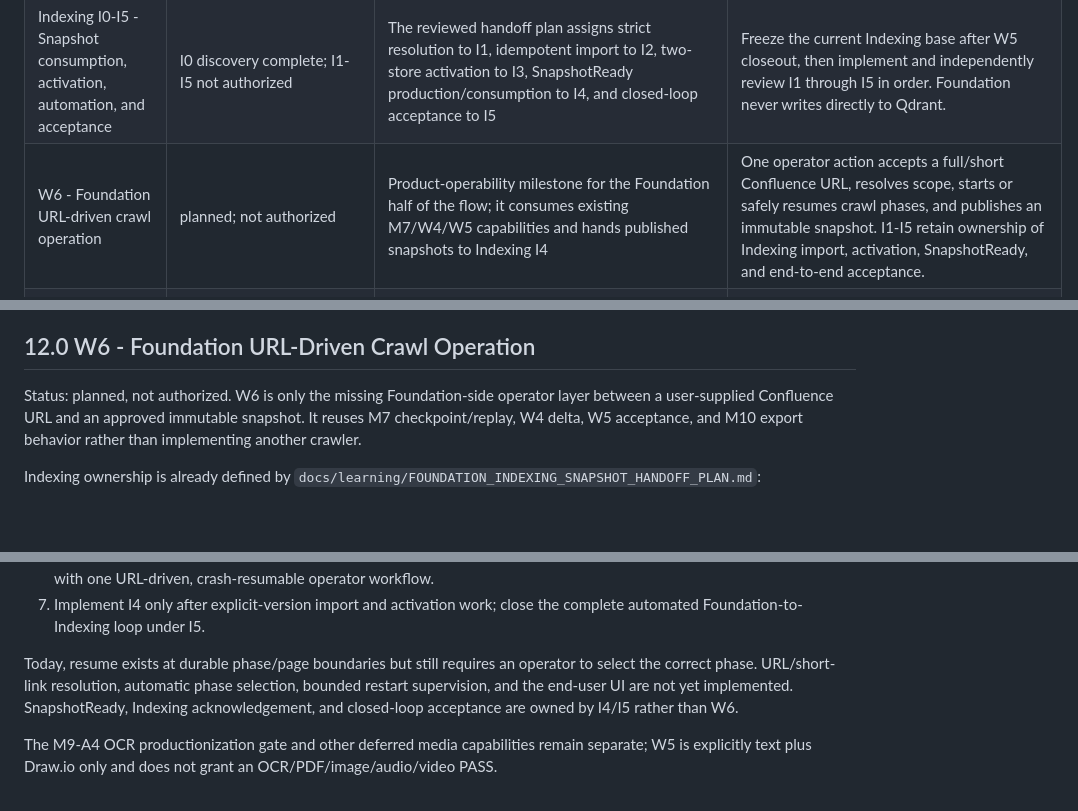
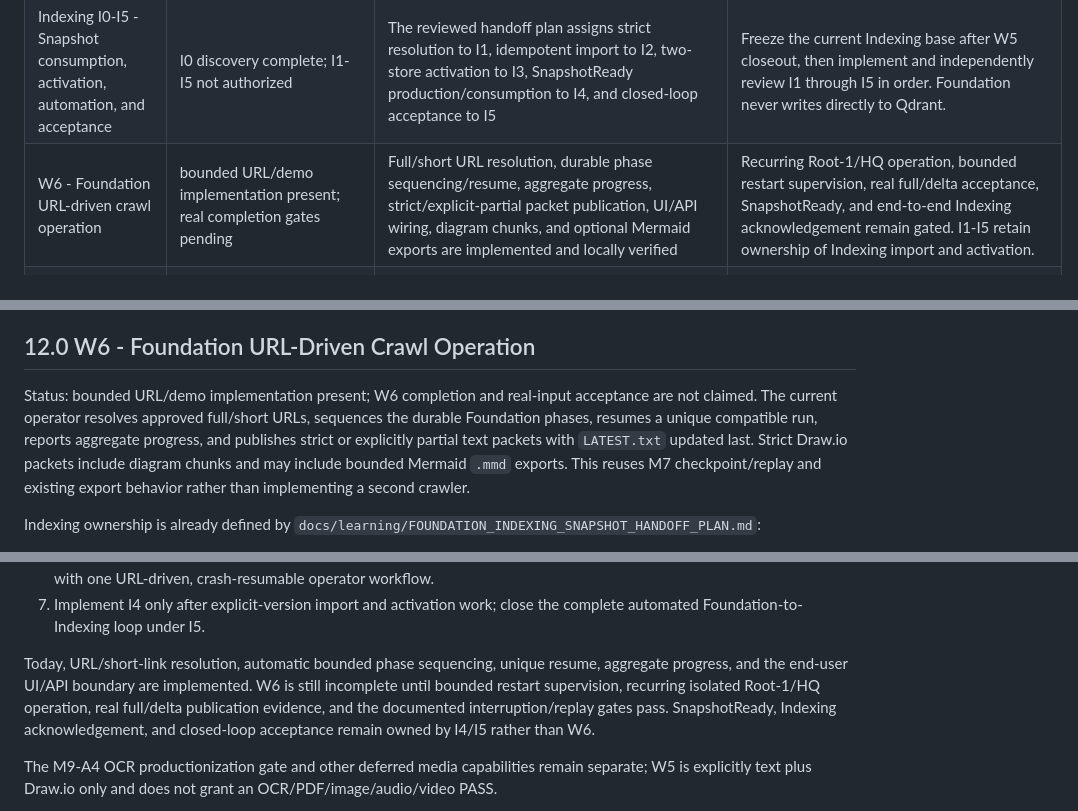
Before and after one commit to AnhAnh18/KnowledgeNexus, a Markdown page: .local_ai/ROADMAP.md, 3 parts joined by grey strips. GitHub-like rendering; blank space fills up the shorter version.

```diff
--- a/.local_ai/ROADMAP.md
+++ b/.local_ai/ROADMAP.md
@@ -98,7 +98,7 @@ current SHA mappings are kept only in the ignored `LOCAL_PROVENANCE.md`.
 | W4 - Evidence-bound second-sync sparse delta | complete; approved and merged | W4-A, W4-B, W4-C1, and W4-C2 are approved with no open P0/P1/P2 at source-review head `cec2a8c`; the production, contract, and test range is present in `main` | W4 proves the bounded offline delta publication path. It does not constitute real operator evidence or a deployed Indexing import. |
 | W5 - Real-input Foundation acceptance and closeout | active staged gate; no live PASS claimed | W5 plan and W5-A inspection/runbooks are merged; the guarded W5-B Root-1 one-shot packet is present at `5c79924` | W5-B and W5-C each require separate explicit owner authorization. W5-D and consolidated independent closeout follow only after sanitized evidence is accepted. |
 | Indexing I0-I5 - Snapshot consumption, activation, automation, and acceptance | I0 discovery complete; I1-I5 not authorized | The reviewed handoff plan assigns strict resolution to I1, idempotent import to I2, two-store activation to I3, SnapshotReady production/consumption to I4, and closed-loop acceptance to I5 | Freeze the current Indexing base after W5 closeout, then implement and independently review I1 through I5 in order. Foundation never writes directly to Qdrant. |
-| W6 - Foundation URL-driven crawl operation | planned; not authorized | Product-operability milestone for the Foundation half of the flow; it consumes existing M7/W4/W5 capabilities and hands published snapshots to Indexing I4 | One operator action accepts a full/short Confluence URL, resolves scope, starts or safely resumes crawl phases, and publishes an immutable snapshot. I1-I5 retain ownership of Indexing import, activation, SnapshotReady, and end-to-end acceptance. |
+| W6 - Foundation URL-driven crawl operation | bounded URL/demo implementation present; real completion gates pending | Full/short URL resolution, durable phase sequencing/resume, aggregate progress, strict/explicit-partial packet publication, UI/API wiring, diagram chunks, and optional Mermaid exports are implemented and locally verified | Recurring Root-1/HQ operation, bounded restart supervision, real full/delta acceptance, SnapshotReady, and end-to-end Indexing acknowledgement remain gated. I1-I5 retain ownership of Indexing import and activation. |
 | M11 - Structure-aware retrieval handoff and chunking improvements | planned; post-M10/W5 and Indexing baseline | Current chunks preserve `document_id`, `heading_path`, stable IDs, and deterministic export order; retrieval context and semantic chunking still lack benchmark evidence | Cross-boundary milestone only. Foundation may add an approved structure/order handoff; Indexing/Retrieval own context assembly, parent expansion, embedding, and search. |
 | M12 - PLM read-only ingestion | **hold** | No real PLM MCP response fixtures are available in this environment; no PLM crawler or adapter is authorized yet | Resume only after sanitized read-only MCP evidence proves the API contract. Confluence closeout and the approved Foundation-to-Indexing sequence remain the current priority. |
 
@@ -1176,10 +1176,14 @@ would not make the end-to-end system runnable and may require a post-W5 rebase.
 
 ## 12.0 W6 - Foundation URL-Driven Crawl Operation
 
-Status: planned, not authorized. W6 is only the missing Foundation-side
-operator layer between a user-supplied Confluence URL and an approved immutable
-snapshot. It reuses M7 checkpoint/replay, W4 delta, W5 acceptance, and M10
-export behavior rather than implementing another crawler.
+Status: bounded URL/demo implementation present; W6 completion and real-input
+acceptance are not claimed. The current operator resolves approved full/short
+URLs, sequences the durable Foundation phases, resumes a unique compatible
+run, reports aggregate progress, and publishes strict or explicitly partial
+text packets with `LATEST.txt` updated last. Strict Draw.io packets include
+diagram chunks and may include bounded Mermaid `.mmd` exports. This reuses M7
+checkpoint/replay and existing export behavior rather than implementing a
+second crawler.
 
 Indexing ownership is already defined by
 `docs/learning/FOUNDATION_INDEXING_SNAPSHOT_HANDOFF_PLAN.md`:
@@ -1456,11 +1460,12 @@ boundary:
 7. Implement I4 only after explicit-version import and activation work; close
    the complete automated Foundation-to-Indexing loop under I5.
 
-Today, resume exists at durable phase/page boundaries but still requires an
-operator to select the correct phase. URL/short-link resolution, automatic
-phase selection, bounded restart supervision, and the end-user UI are not yet
-implemented. SnapshotReady, Indexing acknowledgement, and closed-loop
-acceptance are owned by I4/I5 rather than W6.
+Today, URL/short-link resolution, automatic bounded phase sequencing, unique
+resume, aggregate progress, and the end-user UI/API boundary are implemented.
+W6 is still incomplete until bounded restart supervision, recurring isolated
+Root-1/HQ operation, real full/delta publication evidence, and the documented
+interruption/replay gates pass. SnapshotReady, Indexing acknowledgement, and
+closed-loop acceptance remain owned by I4/I5 rather than W6.
 
 The M9-A4 OCR productionization gate and other deferred media capabilities
 remain separate; W5 is explicitly text plus Draw.io only and does not grant an
```
Also changed, not shown: other parts of .local_ai/ROADMAP.md (+2 -2 lines), .local_ai/IMPLEMENTATION_STATE.md (+37 -0 lines).
